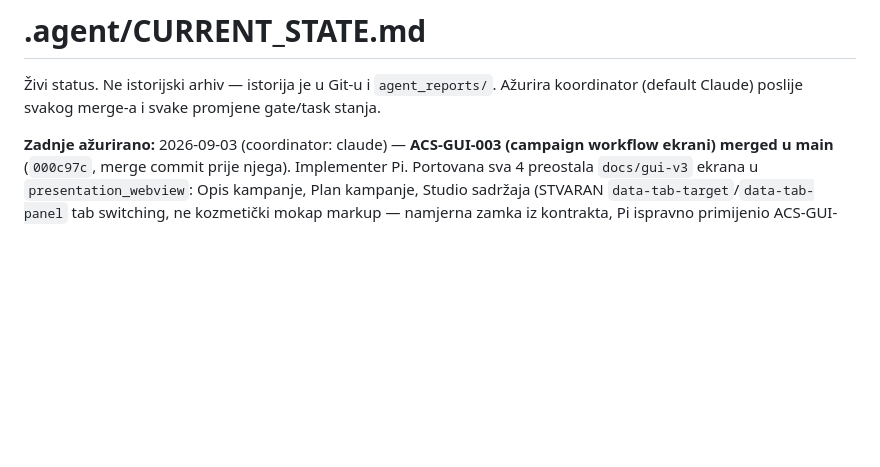
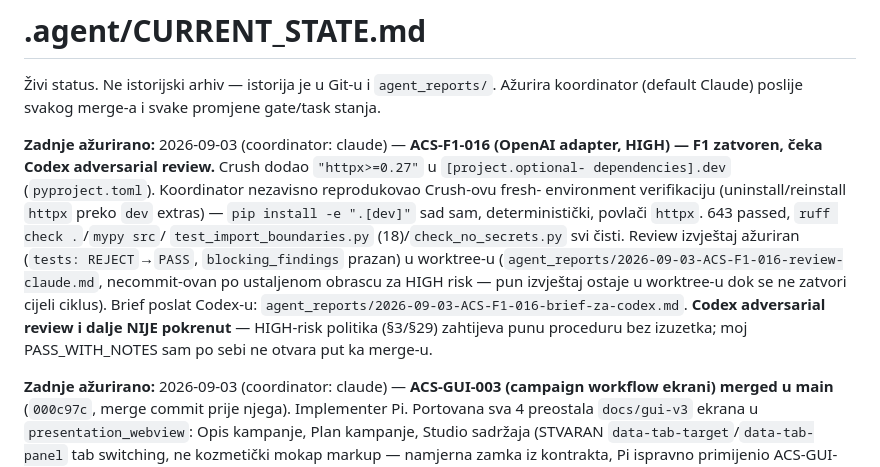
Before and after one commit to Rade69/AI-Campaing-Studio, a Markdown page: .agent/CURRENT_STATE.md, the part around the change. Rendered like a GitHub page; blank space fills up the shorter version.

Commit message:
CURRENT_STATE: ACS-F1-016 F1 fix confirmed, Codex round requested
Co-Authored-By: Claude Sonnet 5 <noreply@anthropic.com>

```diff
--- a/.agent/CURRENT_STATE.md
+++ b/.agent/CURRENT_STATE.md
@@ -2,6 +2,19 @@
 
 Živi status. Ne istorijski arhiv — istorija je u Git-u i `agent_reports/`.
 Ažurira koordinator (default Claude) poslije svakog merge-a i svake promjene gate/task stanja.
+
+**Zadnje ažurirano:** 2026-09-03 (coordinator: claude) — **ACS-F1-016 (OpenAI adapter, HIGH) — F1
+zatvoren, čeka Codex adversarial review.** Crush dodao `"httpx>=0.27"` u `[project.optional-
+dependencies].dev` (`pyproject.toml`). Koordinator nezavisno reprodukovao Crush-ovu fresh-
+environment verifikaciju (uninstall/reinstall `httpx` preko `dev` extras) — `pip install
+-e ".[dev]"` sad sam, deterministički, povlači `httpx`. 643 passed, `ruff check .`/`mypy src`/
+`test_import_boundaries.py` (18)/`check_no_secrets.py` svi čisti. Review izvještaj ažuriran
+(`tests: REJECT`→`PASS`, `blocking_findings` prazan) u worktree-u
+(`agent_reports/2026-09-03-ACS-F1-016-review-claude.md`, necommit-ovan po ustaljenom obrascu za
+HIGH risk — pun izvještaj ostaje u worktree-u dok se ne zatvori cijeli ciklus). Brief poslat
+Codex-u: `agent_reports/2026-09-03-ACS-F1-016-brief-za-codex.md`. **Codex adversarial review i
+dalje NIJE pokrenut** — HIGH-risk politika (§3/§29) zahtijeva punu proceduru bez izuzetka; moj
+PASS_WITH_NOTES sam po sebi ne otvara put ka merge-u.
 
 **Zadnje ažurirano:** 2026-09-03 (coordinator: claude) — **ACS-GUI-003 (campaign workflow ekrani)
 merged u main** (`000c97c`, merge commit prije njega). Implementer Pi. Portovana sva 4 preostala
```
